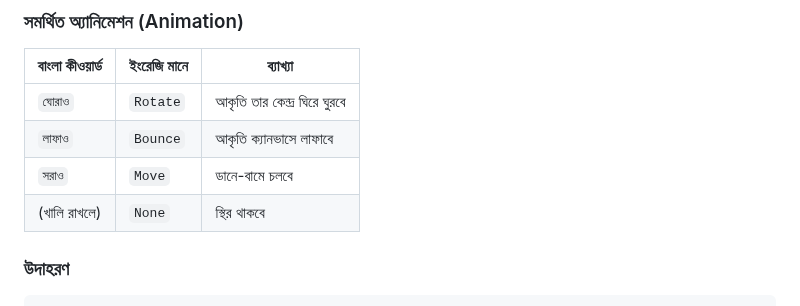
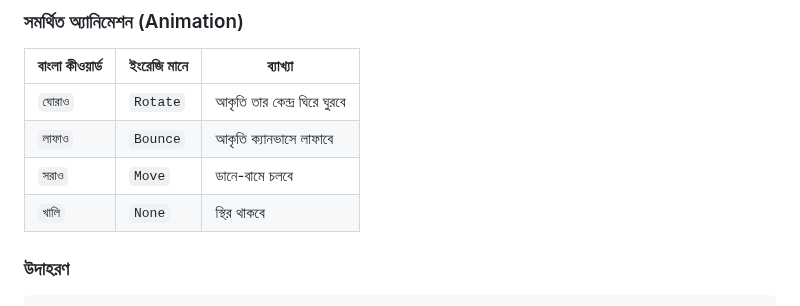
Before and after one commit to AnisurRahmanJU/bangla-code-runner, a Markdown page: docs/ছবি_আঁকা.md, the part around one of its changes. Drawn GitHub-style.

````diff
--- a/docs/ছবি_আঁকা.md
+++ b/docs/ছবি_আঁকা.md
@@ -49,7 +49,7 @@
 | `ঘোরাও`         | ```Rotate```      | আকৃতি তার কেন্দ্র ঘিরে ঘুরবে |
 | `লাফাও`         | ```Bounce```      | আকৃতি ক্যানভাসে লাফাবে       |
 | `সরাও`          | ```Move```        | ডানে-বামে চলবে               |
-| (খালি রাখলে)    | ```None```       | স্থির থাকবে                  |
+| ```খালি```    | ```None```       | স্থির থাকবে                  |
 
 
 ### উদাহরণ
````
Also changed, not shown: other parts of docs/ছবি_আঁকা.md (+1 -1 lines).
